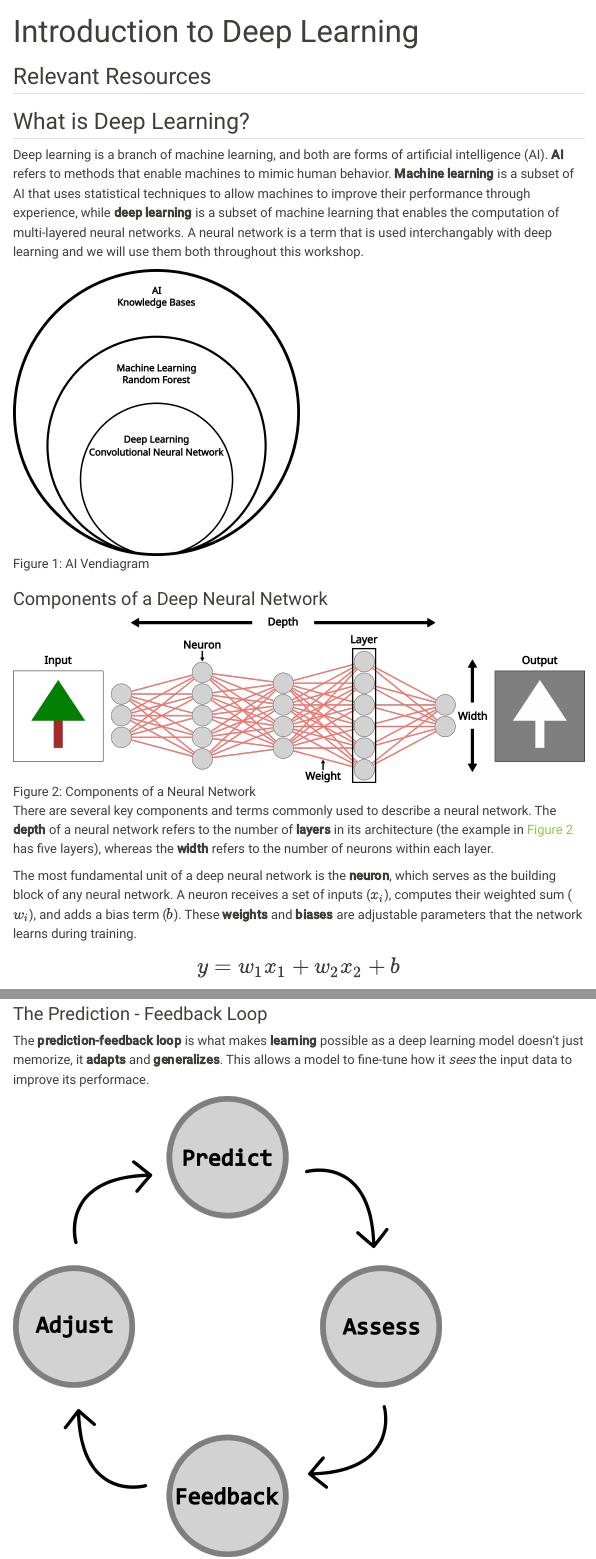
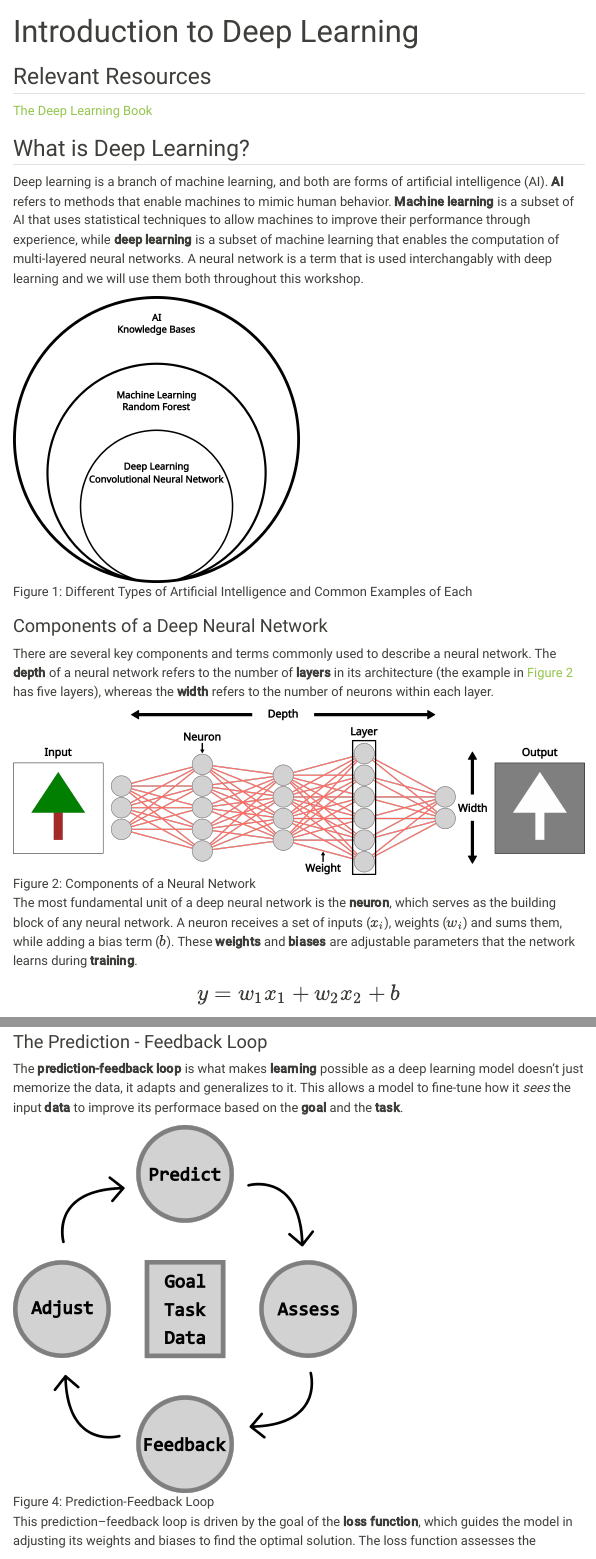
Before and after one commit to Brent-Murray/DeepLearningEFI, a Quarto document (01_intro.qmd): the page in a window 1100 px wide, from its top, and a second part further down, joined at a grey line. Rendered offline with R 4.5, knitr and Pandoc in place of Quarto, with nearby package versions; menus at the side of the page are left out.

Commit message:
Updates to Intro

```diff
--- a/01_intro.qmd
+++ b/01_intro.qmd
@@ -5,17 +5,18 @@ format:
     toc: True
 ---
 ## Relevant Resources
+<a href="https://www.deeplearningbook.org/" target="_blank">The Deep Learning Book</a>
 
 ## What is Deep Learning?
 Deep learning is a branch of machine learning, and both are forms of artificial intelligence (AI). **AI** refers to methods that enable machines to mimic human behavior. **Machine learning** is a subset of AI that uses statistical techniques to allow machines to improve their performance through experience, while **deep learning** is a subset of machine learning that enables the computation of multi-layered neural networks. A neural network is a term that is used interchangably with deep learning and we will use them both throughout this workshop.
 
-![AI Vendiagram](images/aivendiagram.png){#fig-ai-vendiagram fig-align="center" width=50%}
+![Different Types of Artificial Intelligence and Common Examples of Each](images/aivendiagram.png){#fig-ai-vendiagram fig-align="center" width=50%}
 
 ### Components of a Deep Neural Network
+There are several key components and terms commonly used to describe a neural network. The **depth** of a neural network refers to the number of **layers** in its architecture (the example in @fig-neuralnetwork has five layers), whereas the **width** refers to the number of neurons within each layer.
+
 ![Components of a Neural Network](images/neuralnet.png){#fig-neuralnetwork fig-align="center"}
 
-There are several key components and terms commonly used to describe a neural network. The **depth** of a neural network refers to the number of **layers** in its architecture (the example in @fig-neuralnetwork has five layers), whereas the **width** refers to the number of neurons within each layer.
-
-The most fundamental unit of a deep neural network is the **neuron**, which serves as the building block of any neural network. A neuron receives a set of inputs ($x_i$), computes their weighted sum ($w_i$), and adds a bias term ($b$). These **weights** and **biases** are adjustable parameters that the network learns during training.
+The most fundamental unit of a deep neural network is the **neuron**, which serves as the building block of any neural network. A neuron receives a set of inputs ($x_i$), weights ($w_i$) and sums them, while adding a bias term ($b$). These **weights** and **biases** are adjustable parameters that the network learns during **training**.
 
 $$
@@ -31,6 +32,6 @@ There are many activation functions, and you are encouraged to resarch which one
 :::
 
 ### The Prediction - Feedback Loop
-The **prediction-feedback loop** is what makes **learning** possible as a deep learning model doesn't just memorize, it **adapts** and **generalizes**. This allows a model to fine-tune how it *sees* the input data to improve its performace.
+The **prediction-feedback loop** is what makes **learning** possible as a deep learning model doesn't just memorize the data, it adapts and generalizes to it. This allows a model to fine-tune how it *sees* the input **data** to improve its performace based on the **goal** and the **task**.
 
-![Prediction-Feedback Loop](images/feedbackloop.png){#fig-feedback-loop fig-align="center" width=75%}
+![Prediction-Feedback Loop](images/feedbackloop.png){#fig-feedback-loop fig-align="center" width=60%}
```
Also changed, not shown: docs/search.json, images/feedbackloop.png, 01_intro.qmd (10 more changed lines), 5 other files.
